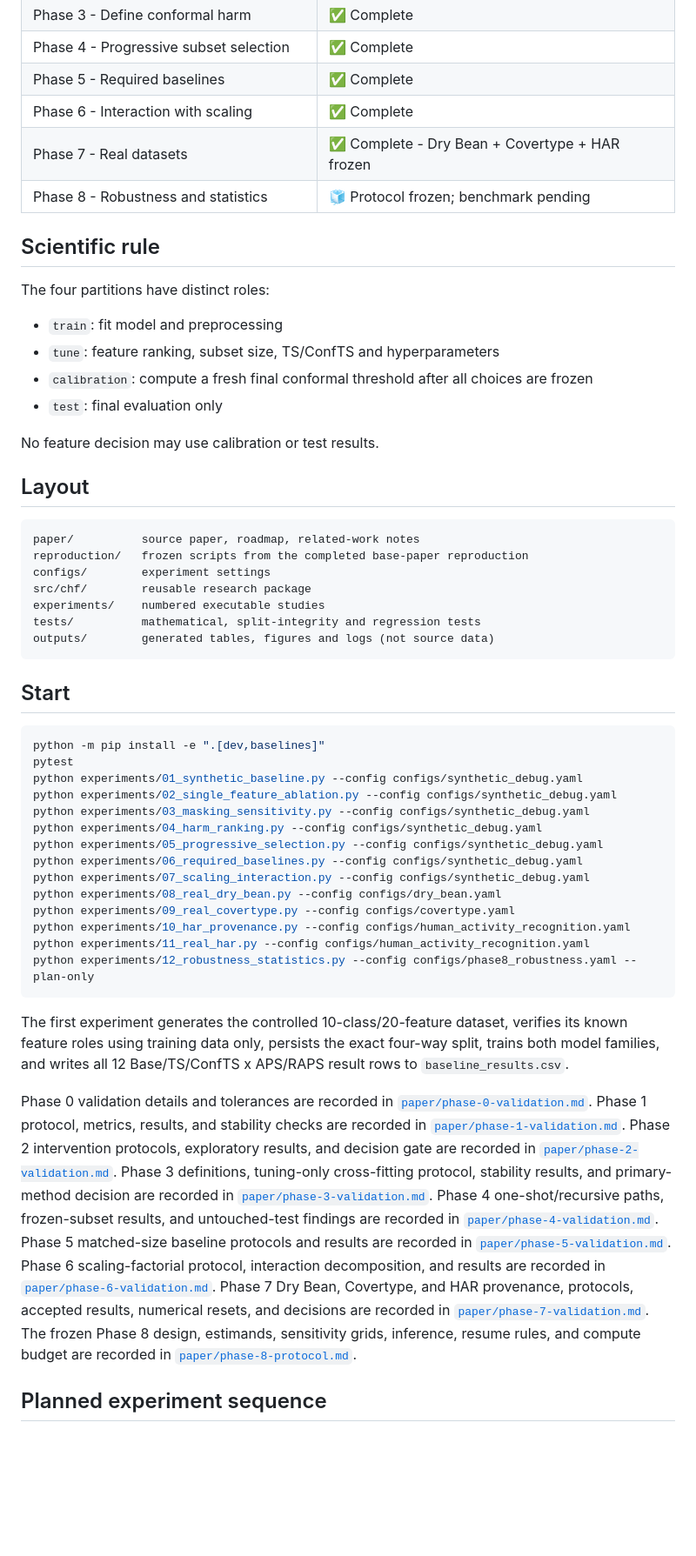
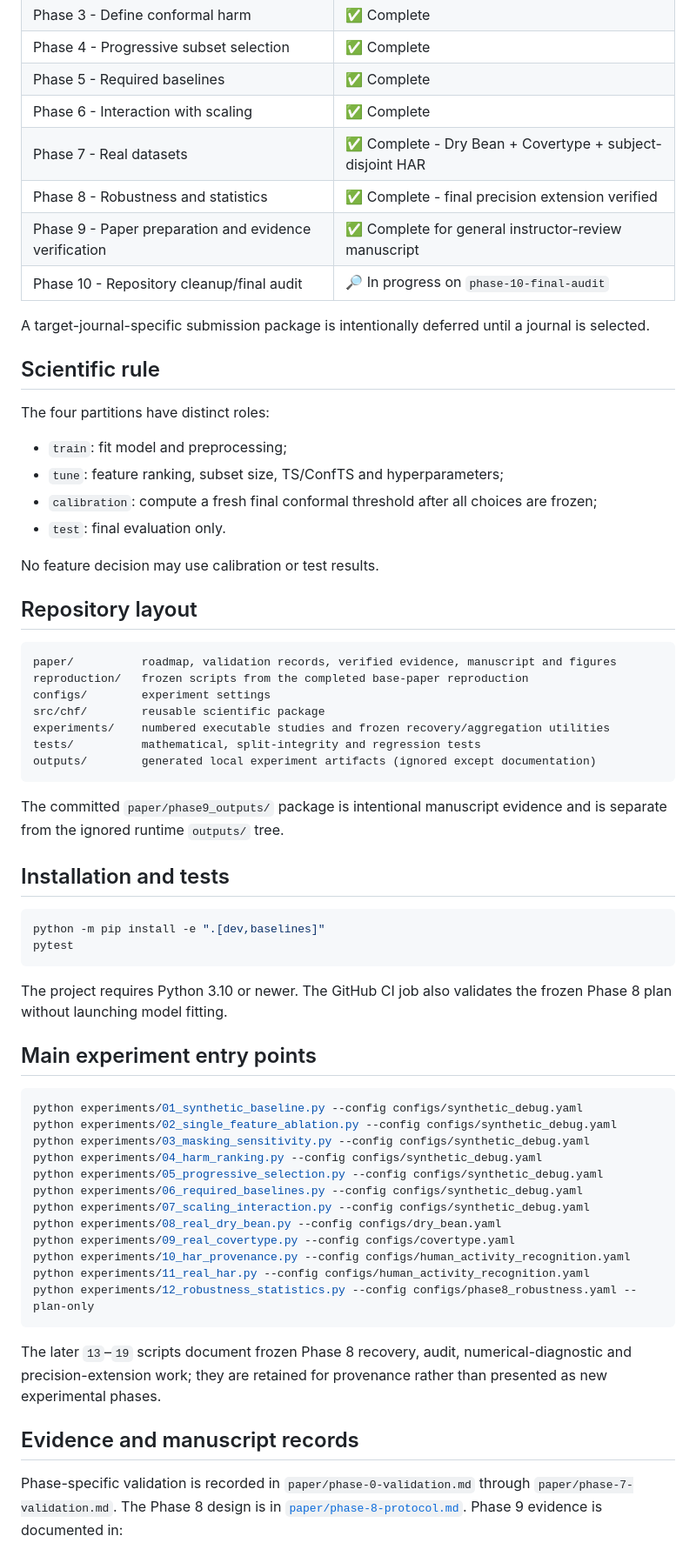
Before and after one commit to samantr/conformal-harmful-features, a Markdown page: README.md, the part around one of its changes. Shown at 87% size. Drawn GitHub-style; blank space fills up the shorter version.

Commit message:
Phase 10: refresh project status and repository guide

````diff
--- a/README.md
+++ b/README.md
@@ -21,37 +19,50 @@ implemented. No expensive Phase 8 benchmark has been launched.
 | Phase 4 - Progressive subset selection | ✅ Complete |
 | Phase 5 - Required baselines | ✅ Complete |
 | Phase 6 - Interaction with scaling | ✅ Complete |
-| Phase 7 - Real datasets | ✅ Complete - Dry Bean + Covertype + HAR frozen |
-| Phase 8 - Robustness and statistics | 🧊 Protocol frozen; benchmark pending |
+| Phase 7 - Real datasets | ✅ Complete - Dry Bean + Covertype + subject-disjoint HAR |
+| Phase 8 - Robustness and statistics | ✅ Complete - final precision extension verified |
+| Phase 9 - Paper preparation and evidence verification | ✅ Complete for general instructor-review manuscript |
+| Phase 10 - Repository cleanup/final audit | 🔎 In progress on `phase-10-final-audit` |
+
+A target-journal-specific submission package is intentionally deferred until a journal is selected.
 
 ## Scientific rule
 
 The four partitions have distinct roles:
 
-- `train`: fit model and preprocessing
-- `tune`: feature ranking, subset size, TS/ConfTS and hyperparameters
-- `calibration`: compute a fresh final conformal threshold after all choices are frozen
-- `test`: final evaluation only
+- `train`: fit model and preprocessing;
+- `tune`: feature ranking, subset size, TS/ConfTS and hyperparameters;
+- `calibration`: compute a fresh final conformal threshold after all choices are frozen;
+- `test`: final evaluation only.
 
 No feature decision may use calibration or test results.
 
-## Layout
+## Repository layout
 
 ```text
-paper/          source paper, roadmap, related-work notes
+paper/          roadmap, validation records, verified evidence, manuscript and figures
 reproduction/   frozen scripts from the completed base-paper reproduction
 configs/        experiment settings
-src/chf/        reusable research package
-experiments/    numbered executable studies
+src/chf/        reusable scientific package
+experiments/    numbered executable studies and frozen recovery/aggregation utilities
 tests/          mathematical, split-integrity and regression tests
-outputs/        generated tables, figures and logs (not source data)
+outputs/        generated local experiment artifacts (ignored except documentation)
 ```
 
-## Start
+The committed `paper/phase9_outputs/` package is intentional manuscript evidence and is separate from the ignored runtime `outputs/` tree.
+
+## Installation and tests
 
 ```bash
 python -m pip install -e ".[dev,baselines]"
 pytest
+```
+
+The project requires Python 3.10 or newer. The GitHub CI job also validates the frozen Phase 8 plan without launching model fitting.
+
+## Main experiment entry points
+
+```bash
 python experiments/01_synthetic_baseline.py --config configs/synthetic_debug.yaml
 python experiments/02_single_feature_ablation.py --config configs/synthetic_debug.yaml
 python experiments/03_masking_sensitivity.py --config configs/synthetic_debug.yaml
@@ -66,17 +77,9 @@ python experiments/11_real_har.py --config configs/human_activity_recognition.ya
 python experiments/12_robustness_statistics.py --config configs/phase8_robustness.yaml --plan-only
 ```
 
-The first experiment generates the controlled 10-class/20-feature dataset, verifies its known feature roles using training data only, persists the exact four-way split, trains both model families, and writes all 12 Base/TS/ConfTS x APS/RAPS result rows to `baseline_results.csv`.
+The later `13`–`19` scripts document frozen Phase 8 recovery, audit, numerical-diagnostic and precision-extension work; they are retained for provenance rather than presented as new experimental phases.
 
-Phase 0 validation details and tolerances are recorded in [`paper/phase-0-validation.md`](paper/phase-0-validation.md).
-Phase 1 protocol, metrics, results, and stability checks are recorded in [`paper/phase-1-validation.md`](paper/phase-1-validation.md).
-Phase 2 intervention protocols, exploratory results, and decision gate are recorded in [`paper/phase-2-validation.md`](paper/phase-2-validation.md).
-Phase 3 definitions, tuning-only cross-fitting protocol, stability results, and primary-method decision are recorded in [`paper/phase-3-validation.md`](paper/phase-3-validation.md).
-Phase 4 one-shot/recursive paths, frozen-subset results, and untouched-test findings are recorded in [`paper/phase-4-validation.md`](paper/phase-4-validation.md).
-Phase 5 matched-size baseline protocols and results are recorded in [`paper/phase-5-validation.md`](paper/phase-5-validation.md).
-Phase 6 scaling-factorial protocol, interaction decomposition, and results are recorded in [`paper/phase-6-validation.md`](paper/phase-6-validation.md).
-Phase 7 Dry Bean, Covertype, and HAR provenance, protocols, accepted results, numerical resets, and decisions are recorded in [`paper/phase-7-validation.md`](paper/phase-7-validation.md).
-The frozen Phase 8 design, estimands, sensitivity grids, inference, resume rules, and compute budget are recorded in [`paper/phase-8-protocol.md`](paper/phase-8-protocol.md).
+## Evidence and manuscript records
 
-## Planned experiment sequence
+Phase-specific validation is recorded in `paper/phase-0-validation.md` through `paper/phase-7-validation.md`. The Phase 8 design is in [`paper/phase-8-protocol.md`](paper/phase-8-protocol.md). Phase 9 evidence is documented in:
 
````
Also changed, not shown: other parts of README.md (+13 -19 lines).
